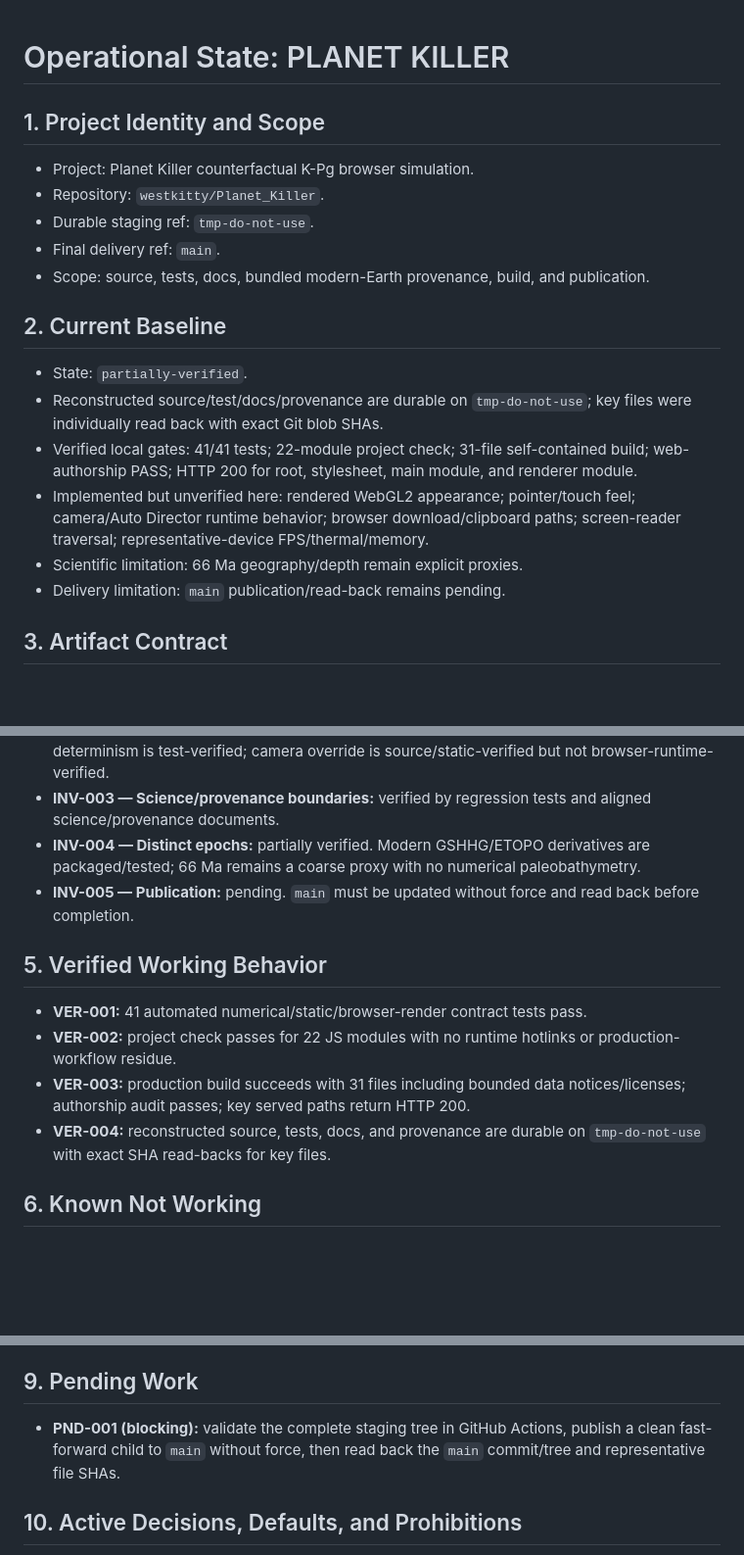
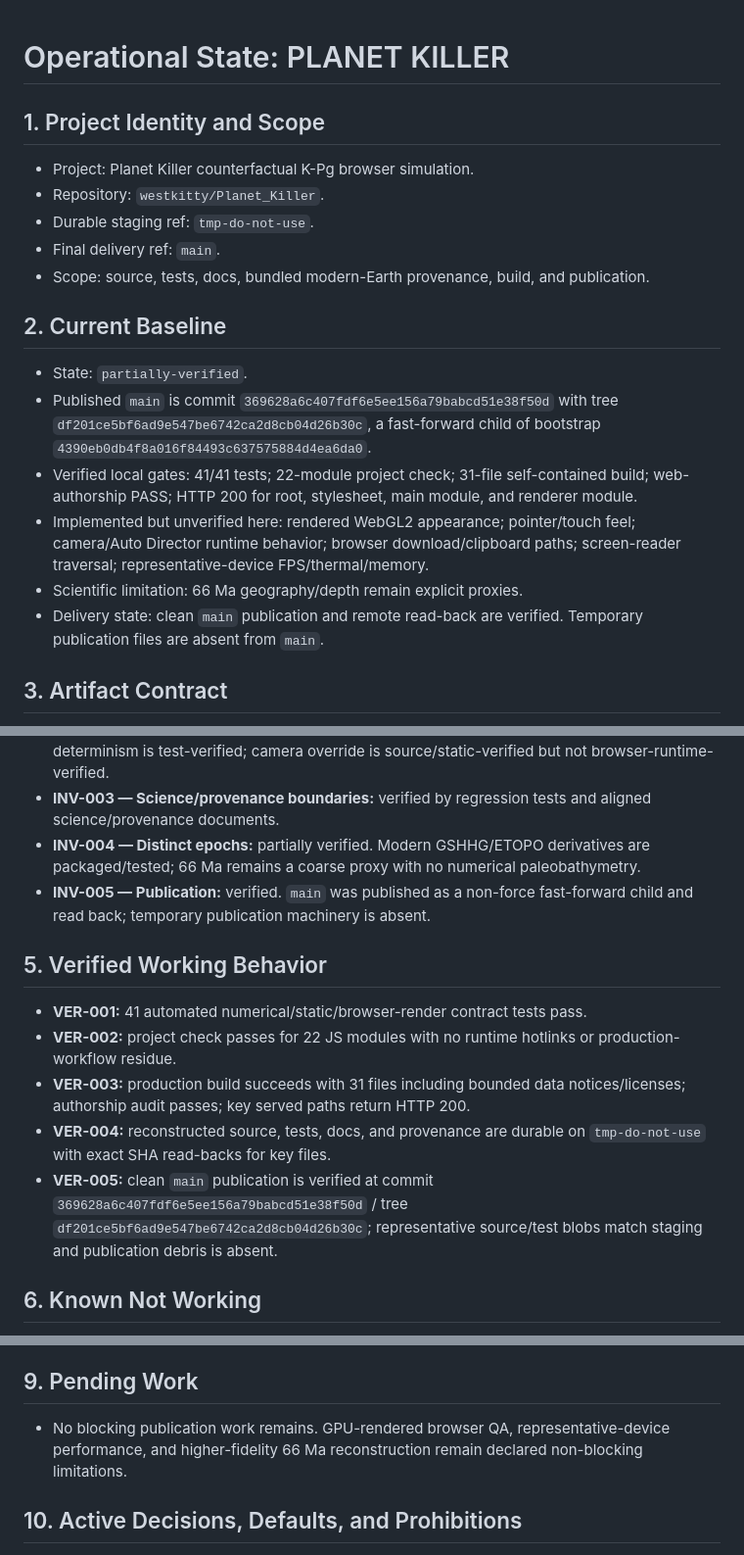
Before and after one commit to westkitty/Planet_Killer, a Markdown page: OPERATIONAL_STATE.md, 3 parts joined by grey strips. Shown at 98% size. Drawn GitHub-style; blank space fills up the shorter version.

Commit message:
Record verified Planet Killer publication state

```diff
--- a/OPERATIONAL_STATE.md
+++ b/OPERATIONAL_STATE.md
@@ -7,12 +7,12 @@
   "project_name": "PLANET KILLER",
   "project_root": "/mnt/data/Planet_Killer",
   "artifact_path": "/mnt/data/Planet_Killer",
-  "state_revision": 10,
-  "last_updated": "2026-08-13T07:32:43Z",
+  "state_revision": 11,
+  "last_updated": "2026-08-13T07:43:39Z",
   "current_baseline": {
-    "identity": "reconstructed source durable on GitHub tmp-do-not-use; main publication pending",
+    "identity": "main commit 369628a6c407fdf6e5ee156a79babcd51e38f50d / tree df201ce5bf6ad9e547be6742ca2d8cb04d26b30c",
     "state": "partially-verified",
-    "last_verified": "2026-08-13T07:32:43Z"
+    "last_verified": "2026-08-13T07:43:39Z"
   },
   "scope_boundaries": ["Planet Killer source, tests, docs, bundled data provenance, build, and repository publication"],
   "linked_parent_state": null
@@ -30,11 +30,11 @@
 ## 2. Current Baseline
 
 - State: `partially-verified`.
-- Reconstructed source/test/docs/provenance are durable on `tmp-do-not-use`; key files were individually read back with exact Git blob SHAs.
+- Published `main` is commit `369628a6c407fdf6e5ee156a79babcd51e38f50d` with tree `df201ce5bf6ad9e547be6742ca2d8cb04d26b30c`, a fast-forward child of bootstrap `4390eb0db4f8a016f84493c637575884d4ea6da0`.
 - Verified local gates: 41/41 tests; 22-module project check; 31-file self-contained build; web-authorship PASS; HTTP 200 for root, stylesheet, main module, and renderer module.
 - Implemented but unverified here: rendered WebGL2 appearance; pointer/touch feel; camera/Auto Director runtime behavior; browser download/clipboard paths; screen-reader traversal; representative-device FPS/thermal/memory.
 - Scientific limitation: 66 Ma geography/depth remain explicit proxies.
-- Delivery limitation: `main` publication/read-back remains pending.
+- Delivery state: clean `main` publication and remote read-back are verified. Temporary publication files are absent from `main`.
 
 ## 3. Artifact Contract
 
@@ -46,7 +46,7 @@ Dependency-free WebGL2 catastrophe-first simulation with deterministic seekable
 - **INV-002 — Deterministic time + user camera ownership:** partially verified. Timeline determinism is test-verified; camera override is source/static-verified but not browser-runtime-verified.
 - **INV-003 — Science/provenance boundaries:** verified by regression tests and aligned science/provenance documents.
 - **INV-004 — Distinct epochs:** partially verified. Modern GSHHG/ETOPO derivatives are packaged/tested; 66 Ma remains a coarse proxy with no numerical paleobathymetry.
-- **INV-005 — Publication:** pending. `main` must be updated without force and read back before completion.
+- **INV-005 — Publication:** verified. `main` was published as a non-force fast-forward child and read back; temporary publication machinery is absent.
 
 ## 5. Verified Working Behavior
 
@@ -54,6 +54,7 @@ Dependency-free WebGL2 catastrophe-first simulation with deterministic seekable
 - **VER-002:** project check passes for 22 JS modules with no runtime hotlinks or production-workflow residue.
 - **VER-003:** production build succeeds with 31 files including bounded data notices/licenses; authorship audit passes; key served paths return HTTP 200.
 - **VER-004:** reconstructed source, tests, docs, and provenance are durable on `tmp-do-not-use` with exact SHA read-backs for key files.
+- **VER-005:** clean `main` publication is verified at commit `369628a6c407fdf6e5ee156a79babcd51e38f50d` / tree `df201ce5bf6ad9e547be6742ca2d8cb04d26b30c`; representative source/test blobs match staging and publication debris is absent.
 
 ## 6. Known Not Working
 
@@ -73,7 +74,7 @@ Dependency-free WebGL2 catastrophe-first simulation with deterministic seekable
 
 ## 9. Pending Work
 
-- **PND-001 (blocking):** validate the complete staging tree in GitHub Actions, publish a clean fast-forward child to `main` without force, then read back the `main` commit/tree and representative file SHAs.
+- No blocking publication work remains. GPU-rendered browser QA, representative-device performance, and higher-fidelity 66 Ma reconstruction remain declared non-blocking limitations.
 
 ## 10. Active Decisions, Defaults, and Prohibitions
 
```
Also changed, not shown: other parts of OPERATIONAL_STATE.md (+6 -4 lines).
